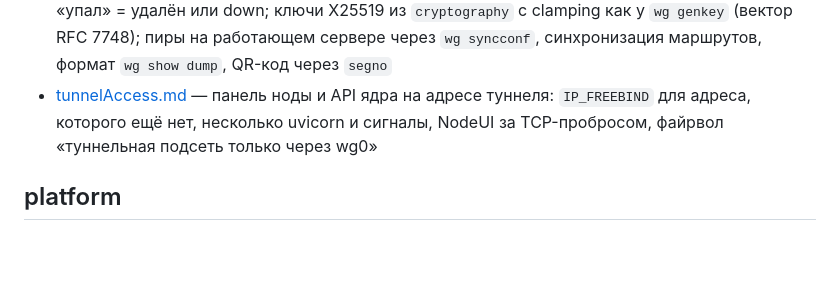
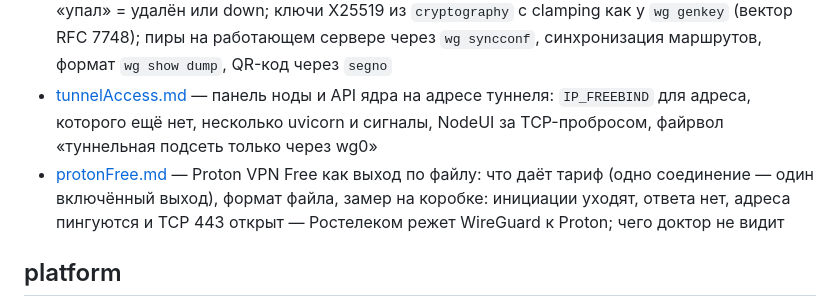
Before and after one commit to borodatych/VibeDPN, a Markdown page: docs/knowledge/README.md, the part around the change. Drawn GitHub-style; blank space fills up the shorter version.

Commit message:
docs(uplinks): Proton Free с коробки — замер блокировки WireGuard, база знаний
Девять файлов бесплатных стран получены и проверены, выход proton-nl поднят
на коробке. Рукопожатия нет: инициации уходят, ответа нет ни на 51820, ни на
восьми других портах, при этом адреса Proton пингуются, TCP 443 открыт, UDP
работает. С телефона через приложение WireGuard — то же. Вывод: Ростелеком
режет WireGuard к адресам Proton; выход по файлу Proton из России не работает.

Факты о тарифе с URL, формат файла, одно соединение на аккаунт, дефекты
доктора, найденные проверкой, — docs/knowledge/wireguard/protonFree.md;
roadmap — пункт Proton Free и закрытый пункт доктора.

```diff
--- a/docs/knowledge/README.md
+++ b/docs/knowledge/README.md
@@ -51,6 +51,9 @@
 - [tunnelAccess.md](wireguard/tunnelAccess.md) — панель ноды и API ядра на адресе туннеля:
   `IP_FREEBIND` для адреса, которого ещё нет, несколько uvicorn и сигналы, NodeUI за TCP-пробросом,
   файрвол «туннельная подсеть только через wg0»
+- [protonFree.md](wireguard/protonFree.md) — Proton VPN Free как выход по файлу: что даёт тариф (одно
+  соединение — один включённый выход), формат файла, замер на коробке: инициации уходят, ответа нет,
+  адреса пингуются и TCP 443 открыт — Ростелеком режет WireGuard к Proton; чего доктор не видит
 
 ## platform
 
```
Also changed, not shown: docs/roadmap.md (+2 -0 lines), 1 other file.
